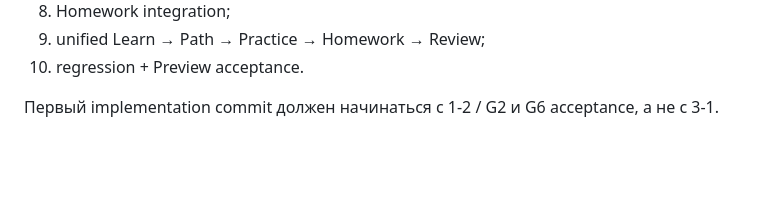
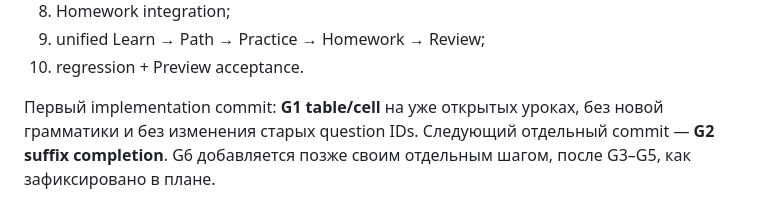
Before and after one commit to dAIm0on/qazaqsha, a Markdown page: PHASE2B_CONTENT_MATRIX_2026-09-18.md, the part around the change. Drawn GitHub-style; blank space fills up the shorter version.

Commit message:
docs: align Phase 2B implementation order with plan

```diff
--- a/PHASE2B_CONTENT_MATRIX_2026-09-18.md
+++ b/PHASE2B_CONTENT_MATRIX_2026-09-18.md
@@ -314,4 +314,4 @@ Feedback template:
 9. unified Learn → Path → Practice → Homework → Review;
 10. regression + Preview acceptance.
 
-Первый implementation commit должен начинаться с 1-2 / G2 и G6 acceptance, а не с 3-1.
+Первый implementation commit: **G1 table/cell** на уже открытых уроках, без новой грамматики и без изменения старых question IDs. Следующий отдельный commit — **G2 suffix completion**. G6 добавляется позже своим отдельным шагом, после G3–G5, как зафиксировано в плане.
```
